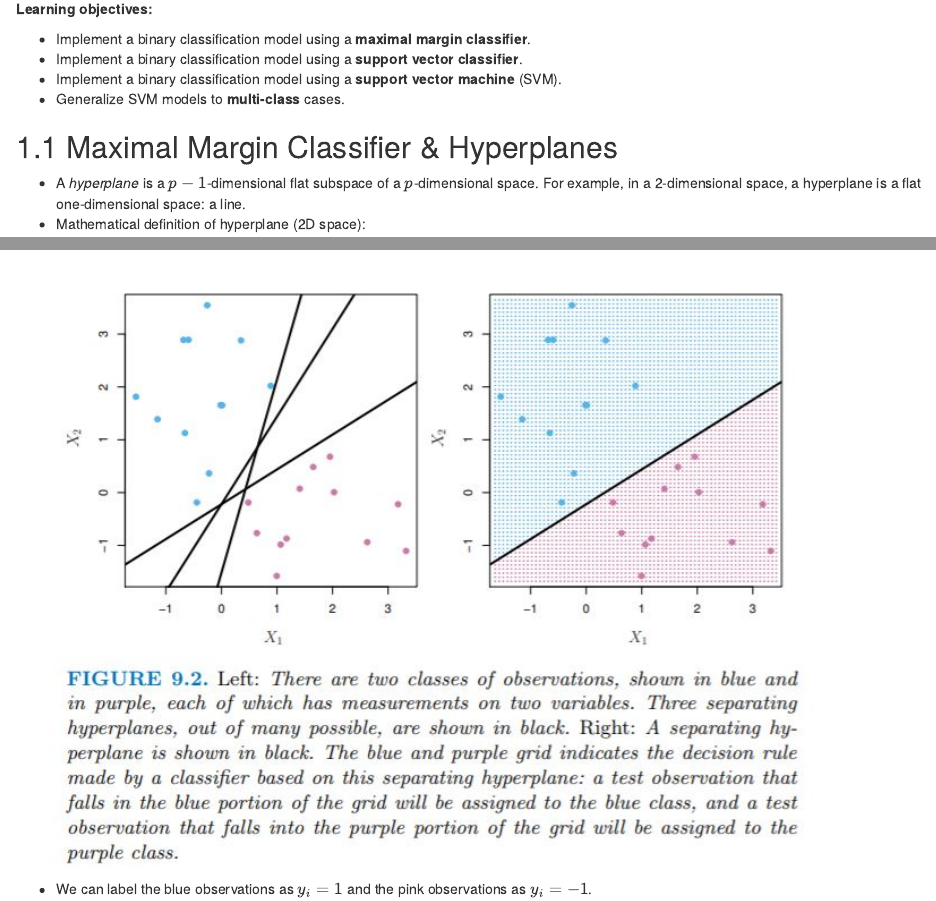
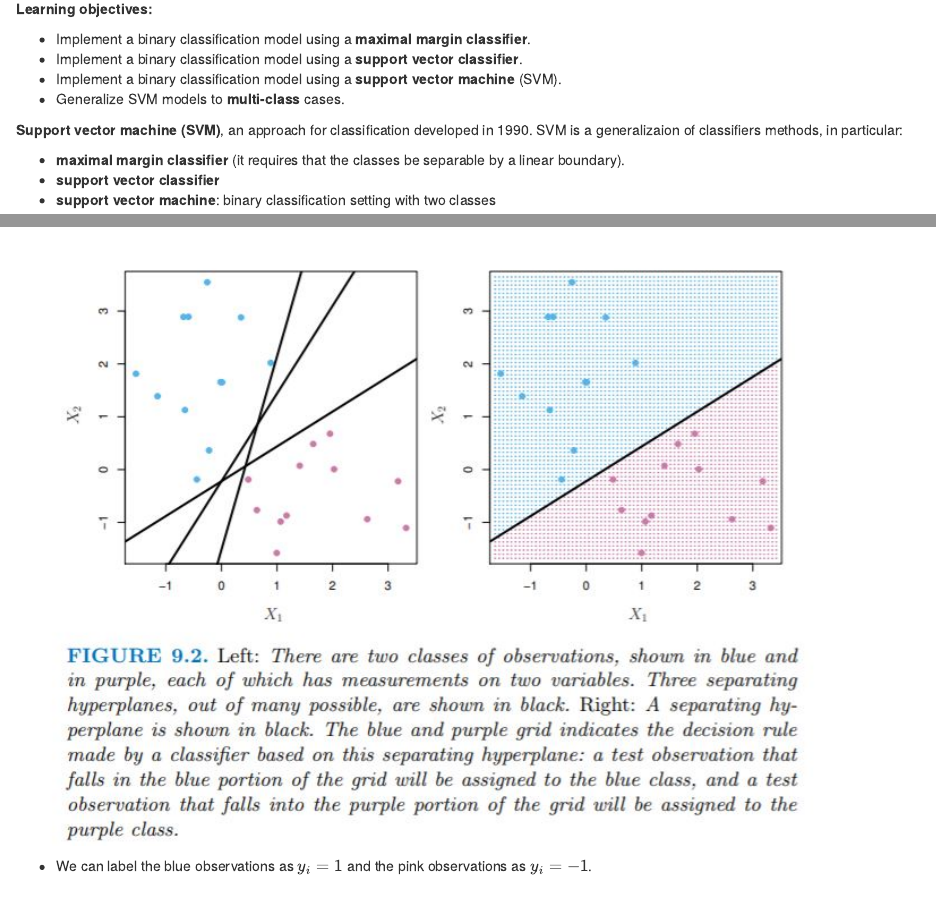
Before and after one commit to r4ds/bookclub-islr, an R Markdown document (09.Rmd): the page in a window 1100 px wide, from 70 px down, and a second part further down, joined at a grey line. Rendered offline with R 4.5, knitr and Pandoc, with nearby package versions; folded parts are opened; drawn as R Markdown's standard HTML page in place of the format the file asks for; some code elsewhere in the file could not run offline; common packages that the code uses without loading them are loaded.

Commit message:
Chapter9 (#52)
* updating chapter9

* updating packages

````diff
--- a/09.Rmd
+++ b/09.Rmd
@@ -6,3 +6,12 @@
 - Implement a binary classification model using a **support vector classifier**.
 - Implement a binary classification model using a **support vector machine** (SVM).
 - Generalize SVM models to **multi-class** cases.
+
+**Support vector machine (SVM)**, an approach for classification developed in 1990.
+SVM is a generalizaion of classifiers methods, in particular:
+
+- **maximal margin classifier** (it requires that the classes be separable by a linear boundary).
+- **support vector classifier**
+- **support vector machine**: binary classification setting with two classes
+
+```{r echo=FALSE, fig.align='center', fig.dim="100%"}
````
Also changed, not shown: bookclub-islr_files/figure-html/Pearson_correlation_class-1.png (deleted), bookclub-islr_files/figure-html/Pearson_correlation_reg-1.png (deleted), bookclub-islr_files/figure-html/Spearman_correlation_class-1.png (deleted), bookclub-islr_files/figure-html/boost_tuning_evaluation_plot-1.png (deleted), bookclub-islr_files/figure-html/boost_variable_importance-1.png (deleted), bookclub-islr_files/figure-html/countplot_High-1.png (deleted), bookclub-islr_files/figure-html/plot_Sales-1.png (deleted), bookclub-islr_files/figure-html/plot_final_fit_reg_diagram-1.png (deleted), bookclub-islr_files/figure-html/plot_final_fit_tree_class_diagram-1.png (deleted), bookclub-islr_files/figure-html/plot_regression_tree_diagram-1.png (deleted), bookclub-islr_files/figure-html/plot_tree_diagram-1.png (deleted), bookclub-islr_files/figure-html/plot_tuning_results_class-1.png (deleted), bookclub-islr_files/figure-html/plot_tuning_results_reg-1.png (deleted), bookclub-islr_files/figure-html/rf_bagging_scatterplot_actual_pred-1.png (deleted), 6 more files, 1 other file.
